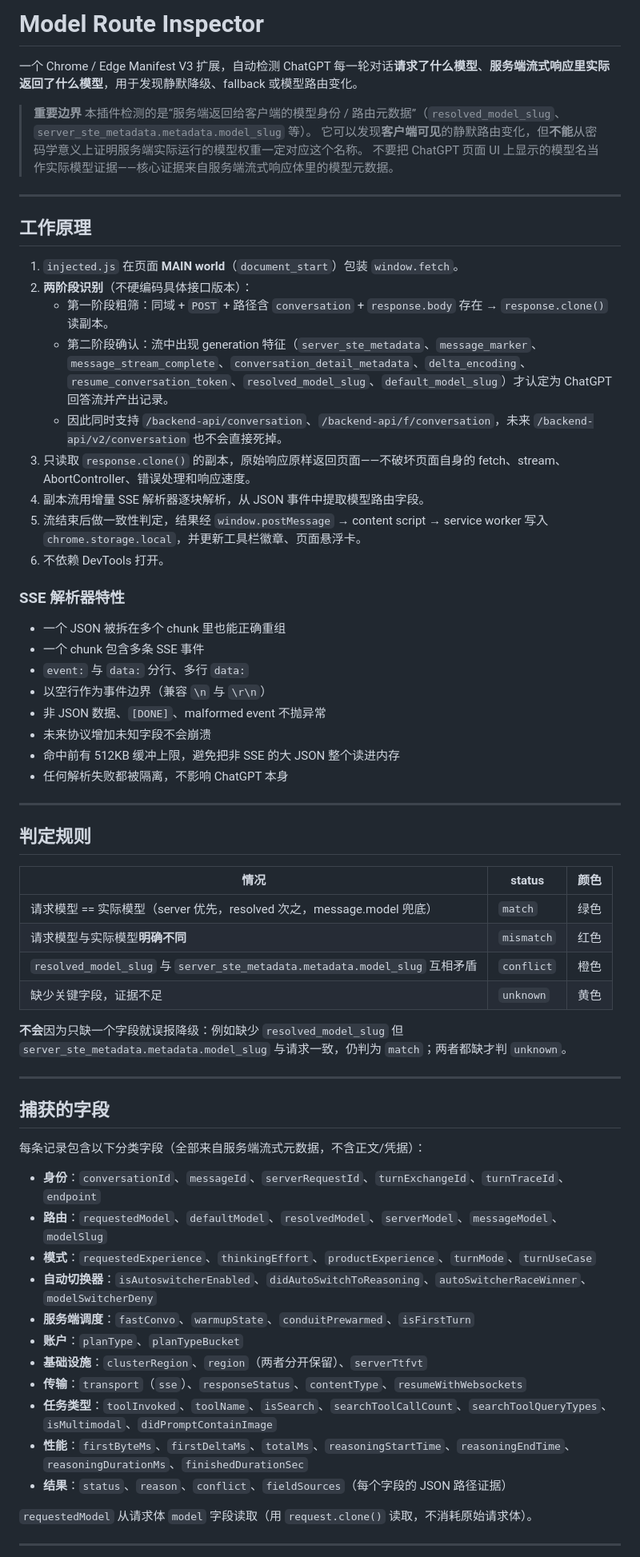
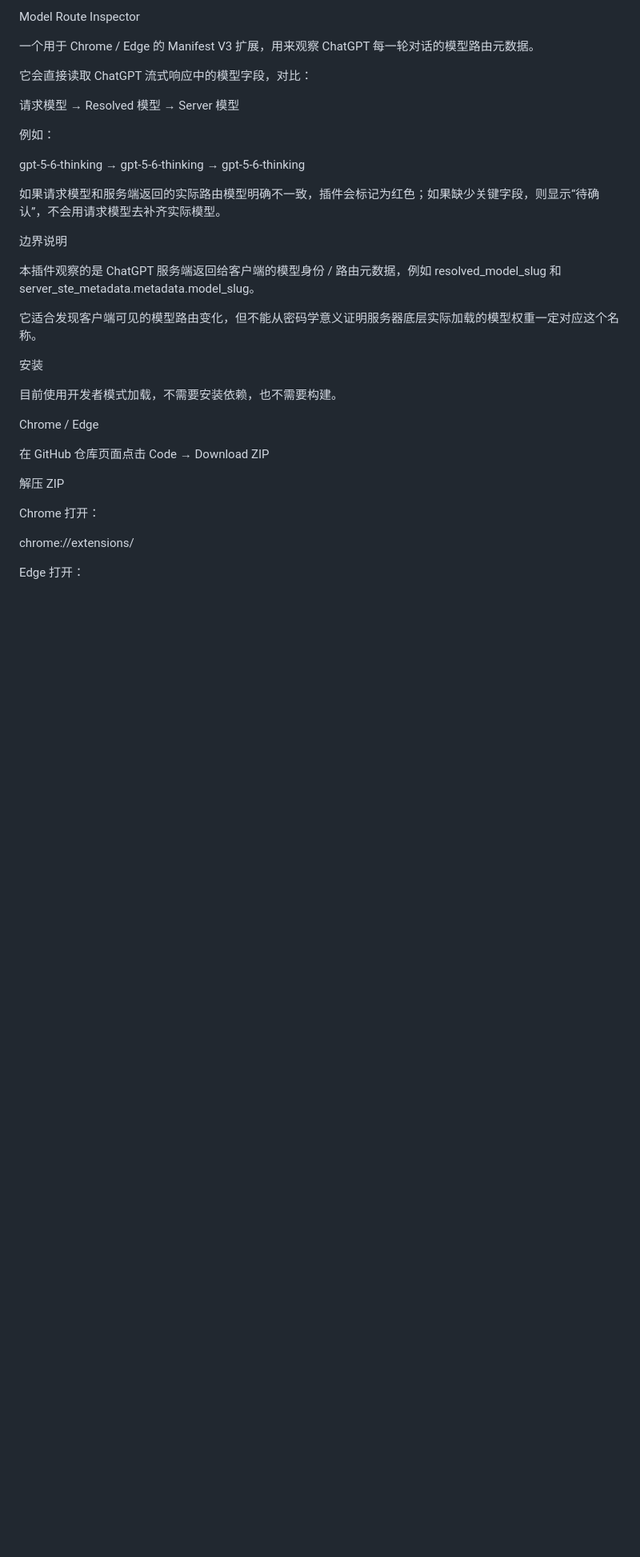
Before and after one commit to black-zero358/model-route-inspector, a Markdown page: README.md, the part around one of its changes. Shown at 80% size. GitHub-like rendering; blank space fills up the shorter version.

```diff
--- a/README.md
+++ b/README.md
@@ -1,69 +1,38 @@
-# Model Route Inspector
+Model Route Inspector
 
-一个 Chrome / Edge Manifest V3 扩展，自动检测 ChatGPT 每一轮对话**请求了什么模型**、**服务端流式响应里实际返回了什么模型**，用于发现静默降级、fallback 或模型路由变化。
+一个用于 Chrome / Edge 的 Manifest V3 扩展，用来观察 ChatGPT 每一轮对话的模型路由元数据。
 
-> **重要边界**
-> 本插件检测的是“服务端返回给客户端的模型身份 / 路由元数据”（`resolved_model_slug`、`server_ste_metadata.metadata.model_slug` 等）。
-> 它可以发现**客户端可见**的静默路由变化，但**不能**从密码学意义上证明服务端实际运行的模型权重一定对应这个名称。
-> 不要把 ChatGPT 页面 UI 上显示的模型名当作实际模型证据——核心证据来自服务端流式响应体里的模型元数据。
+它会直接读取 ChatGPT 流式响应中的模型字段，对比：
 
----
+请求模型 → Resolved 模型 → Server 模型
 
-## 工作原理
+例如：
 
-1. `injected.js` 在页面 **MAIN world**（`document_start`）包装 `window.fetch`。
-2. **两阶段识别**（不硬编码具体接口版本）：
-   - 第一阶段粗筛：同域 + `POST` + 路径含 `conversation` + `response.body` 存在 → `response.clone()` 读副本。
-   - 第二阶段确认：流中出现 generation 特征（`server_ste_metadata`、`message_marker`、`message_stream_complete`、`conversation_detail_metadata`、`delta_encoding`、`resume_conversation_token`、`resolved_model_slug`、`default_model_slug`）才认定为 ChatGPT 回答流并产出记录。
-   - 因此同时支持 `/backend-api/conversation`、`/backend-api/f/conversation`，未来 `/backend-api/v2/conversation` 也不会直接死掉。
-3. 只读取 `response.clone()` 的副本，原始响应原样返回页面——不破坏页面自身的 fetch、stream、AbortController、错误处理和响应速度。
-4. 副本流用增量 SSE 解析器逐块解析，从 JSON 事件中提取模型路由字段。
-5. 流结束后做一致性判定，结果经 `window.postMessage` → content script → service worker 写入 `chrome.storage.local`，并更新工具栏徽章、页面悬浮卡。
-6. 不依赖 DevTools 打开。
+gpt-5-6-thinking
+→ gpt-5-6-thinking
+→ gpt-5-6-thinking
 
-### SSE 解析器特性
+如果请求模型和服务端返回的实际路由模型明确不一致，插件会标记为红色；如果缺少关键字段，则显示“待确认”，不会用请求模型去补齐实际模型。
 
-- 一个 JSON 被拆在多个 chunk 里也能正确重组
-- 一个 chunk 包含多条 SSE 事件
-- `event:` 与 `data:` 分行、多行 `data:`
-- 以空行作为事件边界（兼容 `\n` 与 `\r\n`）
-- 非 JSON 数据、`[DONE]`、malformed event 不抛异常
-- 未来协议增加未知字段不会崩溃
-- 命中前有 512KB 缓冲上限，避免把非 SSE 的大 JSON 整个读进内存
-- 任何解析失败都被隔离，不影响 ChatGPT 本身
+边界说明
 
----
+本插件观察的是 ChatGPT 服务端返回给客户端的模型身份 / 路由元数据，例如 resolved_model_slug 和 server_ste_metadata.metadata.model_slug。
 
-## 判定规则
+它适合发现客户端可见的模型路由变化，但不能从密码学意义证明服务器底层实际加载的模型权重一定对应这个名称。
 
-| 情况 | status | 颜色 |
-|---|---|---|
-| 请求模型 == 实际模型（server 优先，resolved 次之，message.model 兜底） | `match` | 绿色 |
-| 请求模型与实际模型**明确不同** | `mismatch` | 红色 |
-| `resolved_model_slug` 与 `server_ste_metadata.metadata.model_slug` 互相矛盾 | `conflict` | 橙色 |
-| 缺少关键字段，证据不足 | `unknown` | 黄色 |
+安装
 
-**不会**因为只缺一个字段就误报降级：例如缺少 `resolved_model_slug` 但 `server_ste_metadata.metadata.model_slug` 与请求一致，仍判为 `match`；两者都缺才判 `unknown`。
+目前使用开发者模式加载，不需要安装依赖，也不需要构建。
 
----
+Chrome / Edge
 
-## 捕获的字段
+在 GitHub 仓库页面点击 Code → Download ZIP
 
-每条记录包含以下分类字段（全部来自服务端流式元数据，不含正文/凭据）：
+解压 ZIP
 
-- **身份**：`conversationId`、`messageId`、`serverRequestId`、`turnExchangeId`、`turnTraceId`、`endpoint`
-- **路由**：`requestedModel`、`defaultModel`、`resolvedModel`、`serverModel`、`messageModel`、`modelSlug`
-- **模式**：`requestedExperience`、`thinkingEffort`、`productExperience`、`turnMode`、`turnUseCase`
-- **自动切换器**：`isAutoswitcherEnabled`、`didAutoSwitchToReasoning`、`autoSwitcherRaceWinner`、`modelSwitcherDeny`
-- **服务端调度**：`fastConvo`、`warmupState`、`conduitPrewarmed`、`isFirstTurn`
-- **账户**：`planType`、`planTypeBucket`
-- **基础设施**：`clusterRegion`、`region`（两者分开保留）、`serverTtfvt`
-- **传输**：`transport`（`sse`）、`responseStatus`、`contentType`、`resumeWithWebsockets`
-- **任务类型**：`toolInvoked`、`toolName`、`isSearch`、`searchToolCallCount`、`searchToolQueryTypes`、`isMultimodal`、`didPromptContainImage`
-- **性能**：`firstByteMs`、`firstDeltaMs`、`totalMs`、`reasoningStartTime`、`reasoningEndTime`、`reasoningDurationMs`、`finishedDurationSec`
-- **结果**：`status`、`reason`、`conflict`、`fieldSources`（每个字段的 JSON 路径证据）
+Chrome 打开：
 
-`requestedModel` 从请求体 `model` 字段读取（用 `request.clone()` 读取，不消耗原始请求体）。
+chrome://extensions/
 
----
+Edge 打开：
 
```
Also changed, not shown: other parts of README.md (+214 -91 lines).
